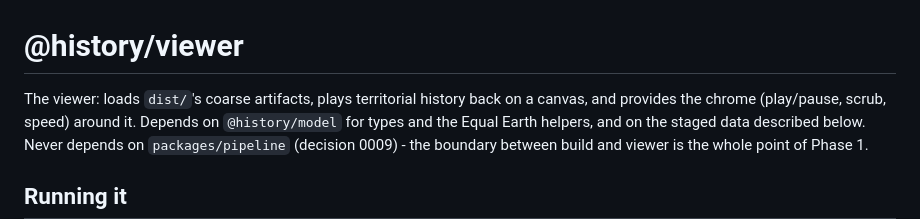
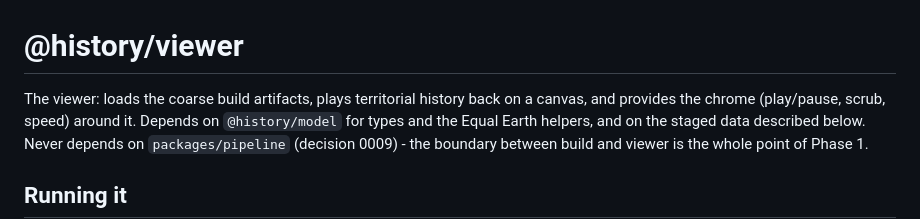
Before and after one commit to Zethir/mankind-history, a Markdown page: packages/viewer/README.md, the part around the change. GitHub-like rendering.

Commit message:
docs(viewer): fix imprecise wording in package README
Co-Authored-By: Claude Opus 5 <noreply@anthropic.com>

```diff
--- a/packages/viewer/README.md
+++ b/packages/viewer/README.md
@@ -1,6 +1,6 @@
 # @history/viewer
 
-The viewer: loads `dist/`'s coarse artifacts, plays territorial history back
+The viewer: loads the coarse build artifacts, plays territorial history back
 on a canvas, and provides the chrome (play/pause, scrub, speed) around it.
 Depends on `@history/model` for types and the Equal Earth helpers, and on the
 staged data described below. Never depends on `packages/pipeline` (decision
```
